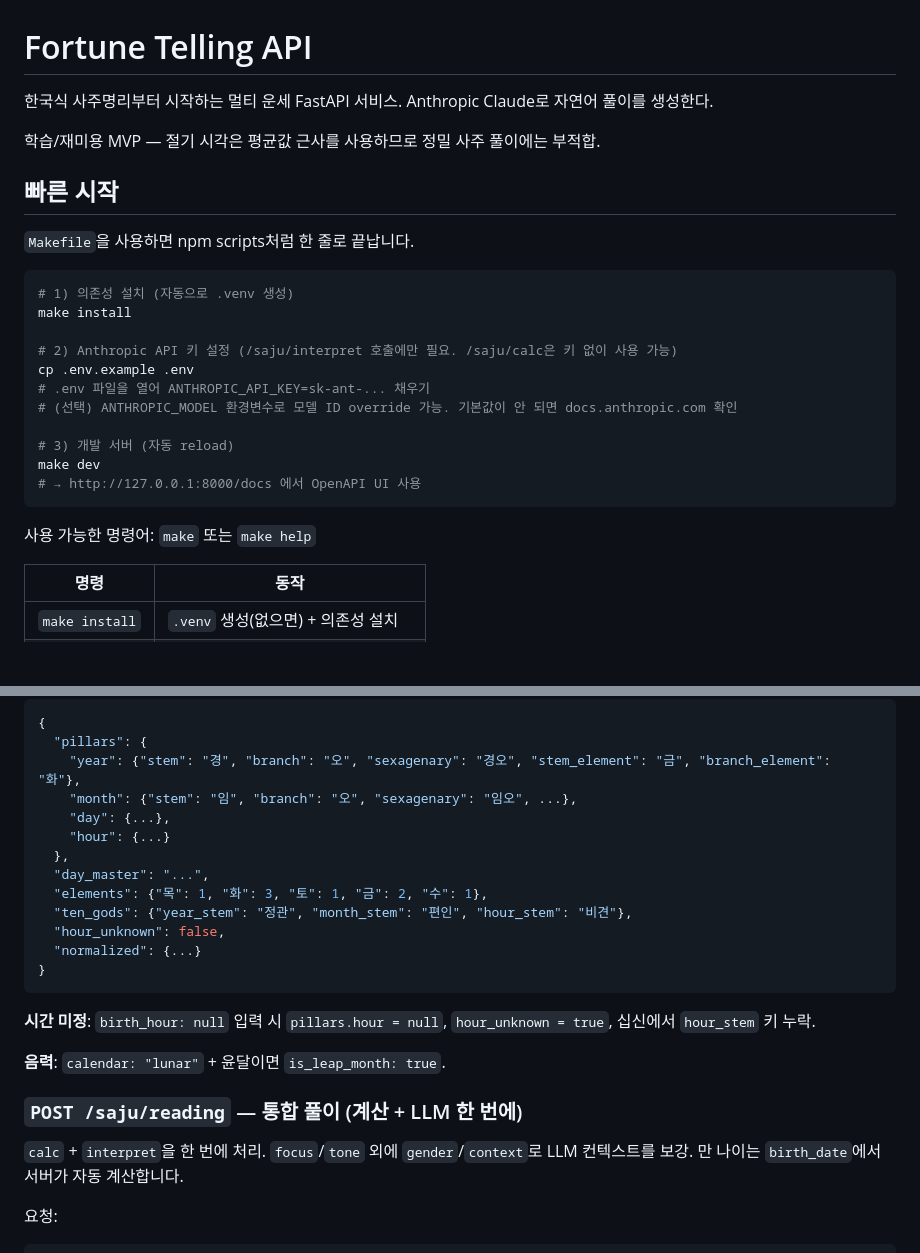
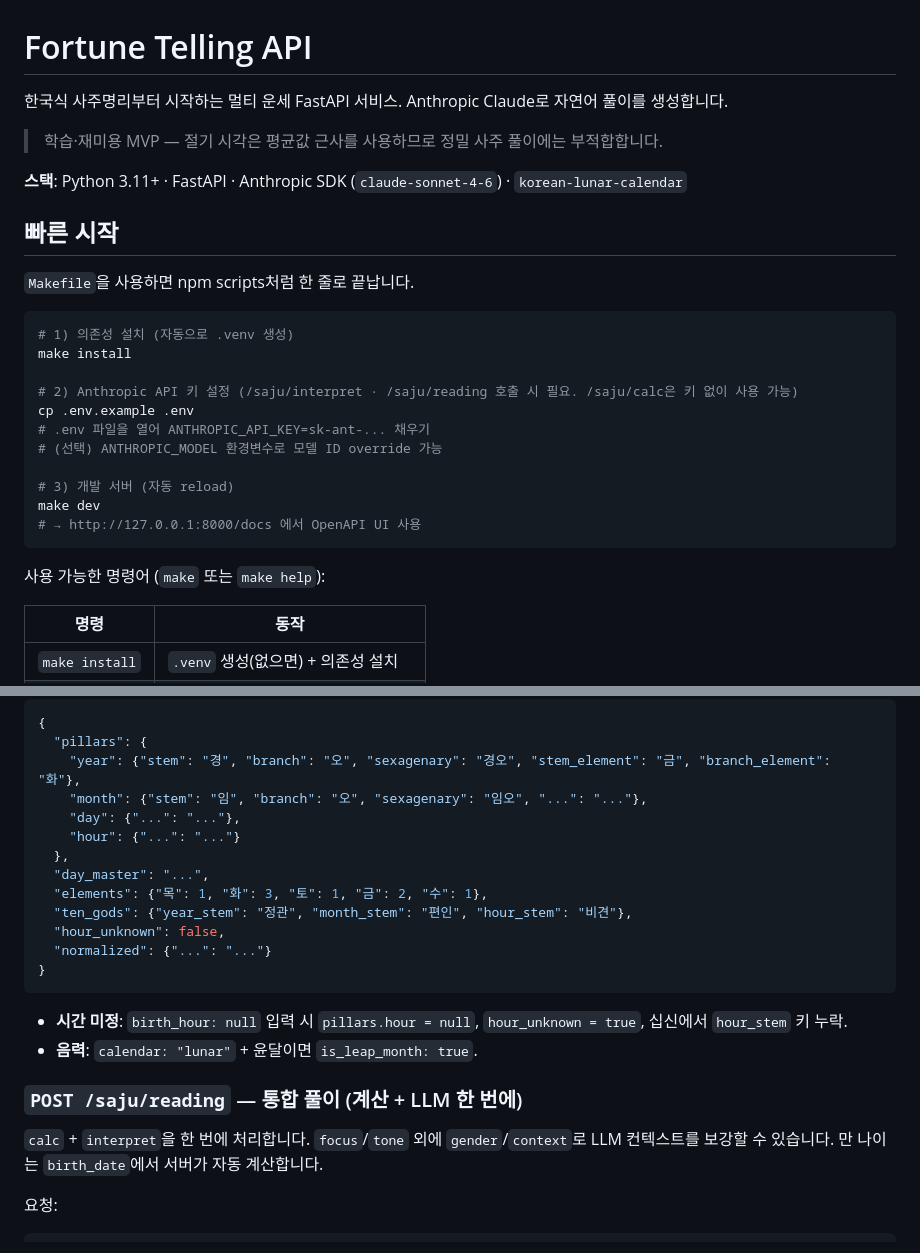
Before and after one commit to DonghyunNa/fortune-teller, a Markdown page: README.md, 2 parts joined by grey strips. Drawn GitHub-style; blank space fills up the shorter version.

````diff
--- a/README.md
+++ b/README.md
@@ -1,8 +1,10 @@
 # Fortune Telling API
 
-한국식 사주명리부터 시작하는 멀티 운세 FastAPI 서비스. Anthropic Claude로 자연어 풀이를 생성한다.
+한국식 사주명리부터 시작하는 멀티 운세 FastAPI 서비스. Anthropic Claude로 자연어 풀이를 생성합니다.
 
-학습/재미용 MVP — 절기 시각은 평균값 근사를 사용하므로 정밀 사주 풀이에는 부적합.
+> 학습·재미용 MVP — 절기 시각은 평균값 근사를 사용하므로 정밀 사주 풀이에는 부적합합니다.
+
+**스택**: Python 3.11+ · FastAPI · Anthropic SDK (`claude-sonnet-4-6`) · `korean-lunar-calendar`
 
 ## 빠른 시작
 
@@ -12,17 +14,17 @@
 # 1) 의존성 설치 (자동으로 .venv 생성)
 make install
 
-# 2) Anthropic API 키 설정 (/saju/interpret 호출에만 필요. /saju/calc은 키 없이 사용 가능)
+# 2) Anthropic API 키 설정 (/saju/interpret · /saju/reading 호출 시 필요. /saju/calc은 키 없이 사용 가능)
 cp .env.example .env
 # .env 파일을 열어 ANTHROPIC_API_KEY=sk-ant-... 채우기
-# (선택) ANTHROPIC_MODEL 환경변수로 모델 ID override 가능. 기본값이 안 되면 docs.anthropic.com 확인
+# (선택) ANTHROPIC_MODEL 환경변수로 모델 ID override 가능
 
 # 3) 개발 서버 (자동 reload)
 make dev
 # → http://127.0.0.1:8000/docs 에서 OpenAPI UI 사용
 ```
 
-사용 가능한 명령어: `make` 또는 `make help`
+사용 가능한 명령어 (`make` 또는 `make help`):
 
 | 명령 | 동작 |
 |------|------|
@@ -52,25 +54,24 @@ make dev
 {
   "pillars": {
     "year": {"stem": "경", "branch": "오", "sexagenary": "경오", "stem_element": "금", "branch_element": "화"},
-    "month": {"stem": "임", "branch": "오", "sexagenary": "임오", ...},
-    "day": {...},
-    "hour": {...}
+    "month": {"stem": "임", "branch": "오", "sexagenary": "임오", "...": "..."},
+    "day": {"...": "..."},
+    "hour": {"...": "..."}
   },
   "day_master": "...",
   "elements": {"목": 1, "화": 3, "토": 1, "금": 2, "수": 1},
   "ten_gods": {"year_stem": "정관", "month_stem": "편인", "hour_stem": "비견"},
   "hour_unknown": false,
-  "normalized": {...}
+  "normalized": {"...": "..."}
 }
 ```
 
-**시간 미정**: `birth_hour: null` 입력 시 `pillars.hour = null`, `hour_unknown = true`, 십신에서 `hour_stem` 키 누락.
-
-**음력**: `calendar: "lunar"` + 윤달이면 `is_leap_month: true`.
+- **시간 미정**: `birth_hour: null` 입력 시 `pillars.hour = null`, `hour_unknown = true`, 십신에서 `hour_stem` 키 누락.
+- **음력**: `calendar: "lunar"` + 윤달이면 `is_leap_month: true`.
 
 ### `POST /saju/reading` — 통합 풀이 (계산 + LLM 한 번에)
 
-`calc` + `interpret`을 한 번에 처리. `focus`/`tone` 외에 `gender`/`context`로 LLM 컨텍스트를 보강. 만 나이는 `birth_date`에서 서버가 자동 계산합니다.
+`calc` + `interpret`을 한 번에 처리합니다. `focus`/`tone` 외에 `gender`/`context`로 LLM 컨텍스트를 보강할 수 있습니다. 만 나이는 `birth_date`에서 서버가 자동 계산합니다.
 
 요청:
 ```json
````
Also changed, not shown: other parts of README.md (+15 -18 lines).
